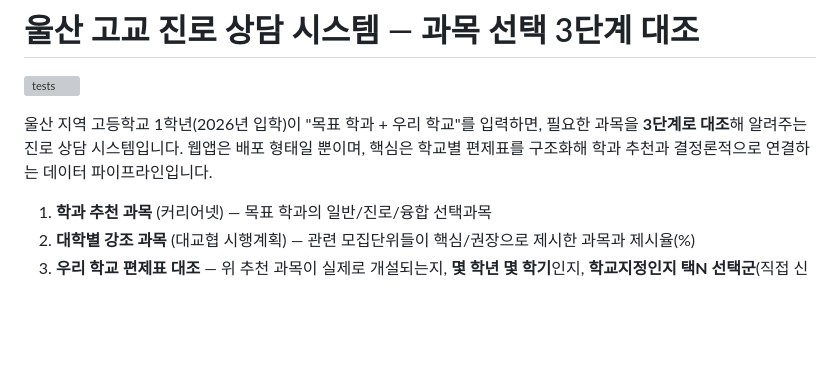
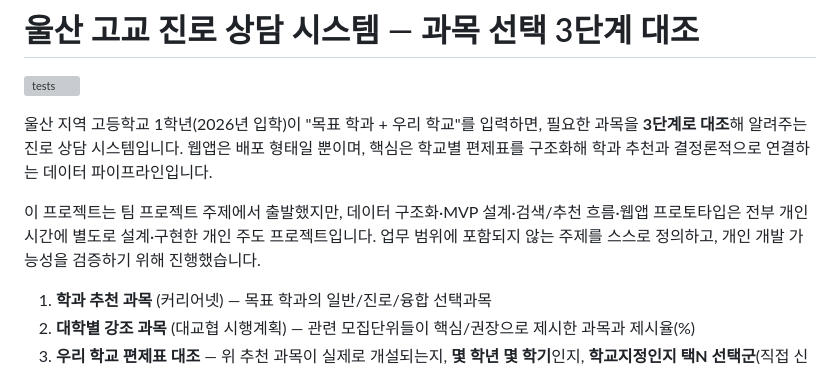
Before and after one commit to ho66220-boop/roadmap_project, a Markdown page: README.md, the part around the change. Rendered like a GitHub page; blank space fills up the shorter version; grey boxes are pictures that could not be loaded.

```diff
--- a/README.md
+++ b/README.md
@@ -3,6 +3,9 @@
 ![tests](https://github.com/ho66220-boop/roadmap_project/actions/workflows/test.yml/badge.svg)
 
 울산 지역 고등학교 1학년(2026년 입학)이 "목표 학과 + 우리 학교"를 입력하면, 필요한 과목을 **3단계로 대조**해 알려주는 진로 상담 시스템입니다. 웹앱은 배포 형태일 뿐이며, 핵심은 학교별 편제표를 구조화해 학과 추천과 결정론적으로 연결하는 데이터 파이프라인입니다.
+
+이 프로젝트는 팀 프로젝트 주제에서 출발했지만, 데이터 구조화·MVP 설계·검색/추천 흐름·웹앱 프로토타입은 전부 개인 시간에 별도로 설계·구현한 개인 주도 프로젝트입니다. 업무 범위에 포함되지 않는 주제를 스스로 정의하고, 개인 개발 가능성을 검증하기 위해 진행했습니다.
+
 
 1. **학과 추천 과목** (커리어넷) — 목표 학과의 일반/진로/융합 선택과목
 2. **대학별 강조 과목** (대교협 시행계획) — 관련 모집단위들이 핵심/권장으로 제시한 과목과 제시율(%)
```
